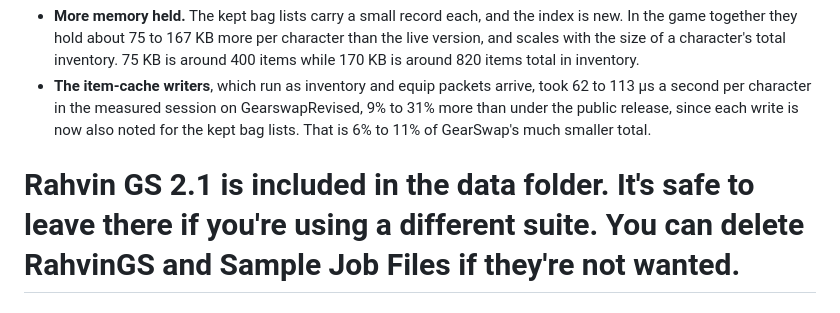
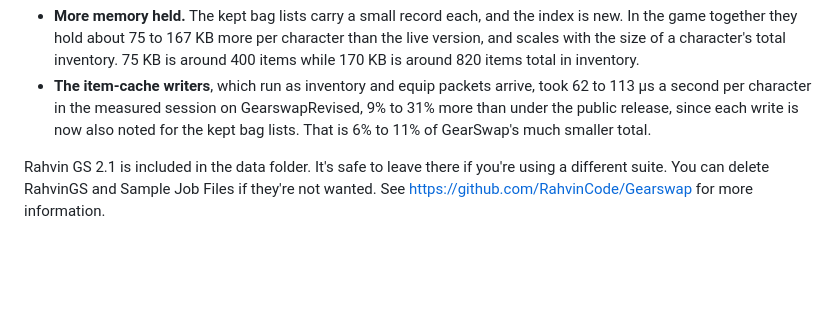
Before and after one commit to RahvinCode/GearswapRevised, a Markdown page: README.md, the part around the change. Rendered like a GitHub page; blank space fills up the shorter version.

Commit message:
Gearswap Revised 0.950 - README

```diff
--- a/README.md
+++ b/README.md
@@ -40,4 +40,4 @@ Gains in one area often come at a cost in another. As long as the costs are mana
 - **More memory held.** The kept bag lists carry a small record each, and the index is new. In the game together they hold about 75 to 167 KB more per character than the live version, and scales with the size of a character's total inventory.  75 KB is around 400 items while 170 KB is around 820 items total in inventory.
 - **The item-cache writers**, which run as inventory and equip packets arrive, took 62 to 113 µs a second per character in the measured session on GearswapRevised, 9% to 31% more than under the public release, since each write is now also noted for the kept bag lists. That is 6% to 11% of GearSwap's much smaller total.
 
-# Rahvin GS 2.1 is included in the data folder.  It's safe to leave there if you're using a different suite.  You can delete RahvinGS and Sample Job Files if they're not wanted.
+Rahvin GS 2.1 is included in the data folder.  It's safe to leave there if you're using a different suite.  You can delete RahvinGS and Sample Job Files if they're not wanted. See https://github.com/RahvinCode/Gearswap for more information.
```
